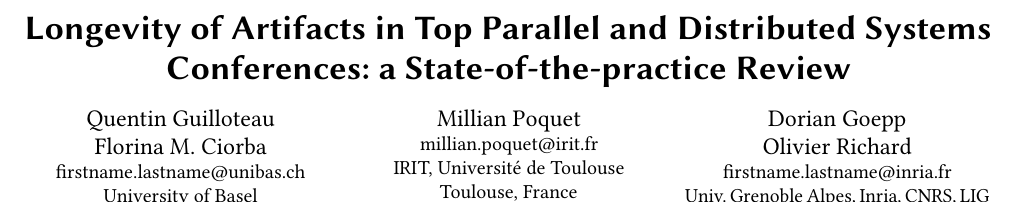
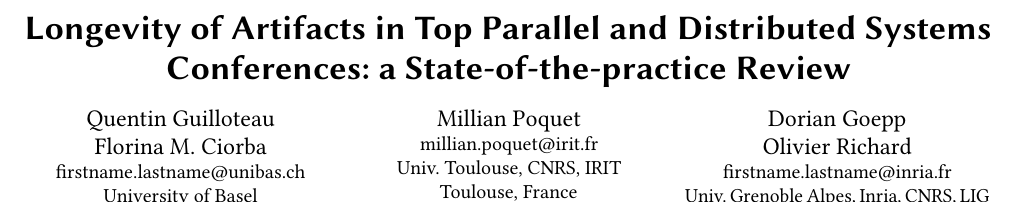
Before and after one commit to GuilloteauQ/artefact-lifetime, a LaTeX paper (rep24/main.tex): part of page 1 of 13, cut so that both start at the same text. Compiled offline with pdfLaTeX.

Commit message:
fix mpoquet's affiliation

```diff
--- a/rep24/main.tex
+++ b/rep24/main.tex
@@ -104,7 +104,7 @@
 \orcid{0000-0002-1368-5016}
 \email{millian.poquet@irit.fr}
 \affiliation{%
-  \institution{IRIT, Université de Toulouse}
+  \institution{Univ.~Toulouse,~CNRS,~IRIT}
   \city{Toulouse}
   \country{France}
 }
```
